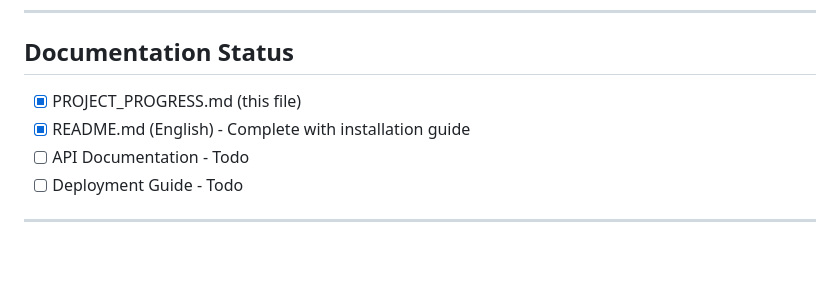
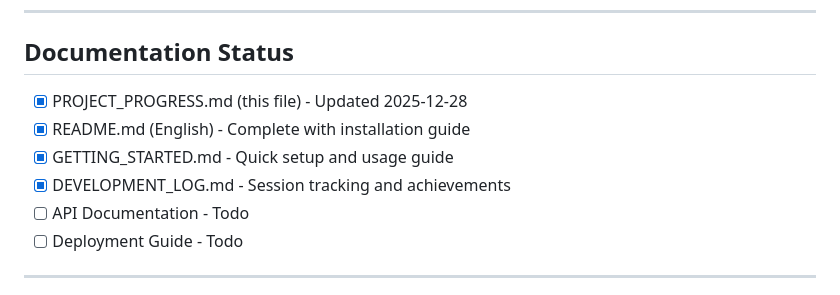
Before and after one commit to joaormp/helply, a Markdown page: PROJECT_PROGRESS.md, the part around one of its changes. Drawn GitHub-style; blank space fills up the shorter version.

```diff
--- a/PROJECT_PROGRESS.md
+++ b/PROJECT_PROGRESS.md
@@ -407,8 +474,10 @@ Multi-tenant helpdesk SaaS platform built with Laravel 12, Filament 4.3, and sta
 
 ## Documentation Status
 
-- [x] PROJECT_PROGRESS.md (this file)
+- [x] PROJECT_PROGRESS.md (this file) - Updated 2025-12-28
 - [x] README.md (English) - Complete with installation guide
+- [x] GETTING_STARTED.md - Quick setup and usage guide
+- [x] DEVELOPMENT_LOG.md - Session tracking and achievements
 - [ ] API Documentation - Todo
 - [ ] Deployment Guide - Todo
 
```
Also changed, not shown: other parts of PROJECT_PROGRESS.md (+79 -9 lines).
